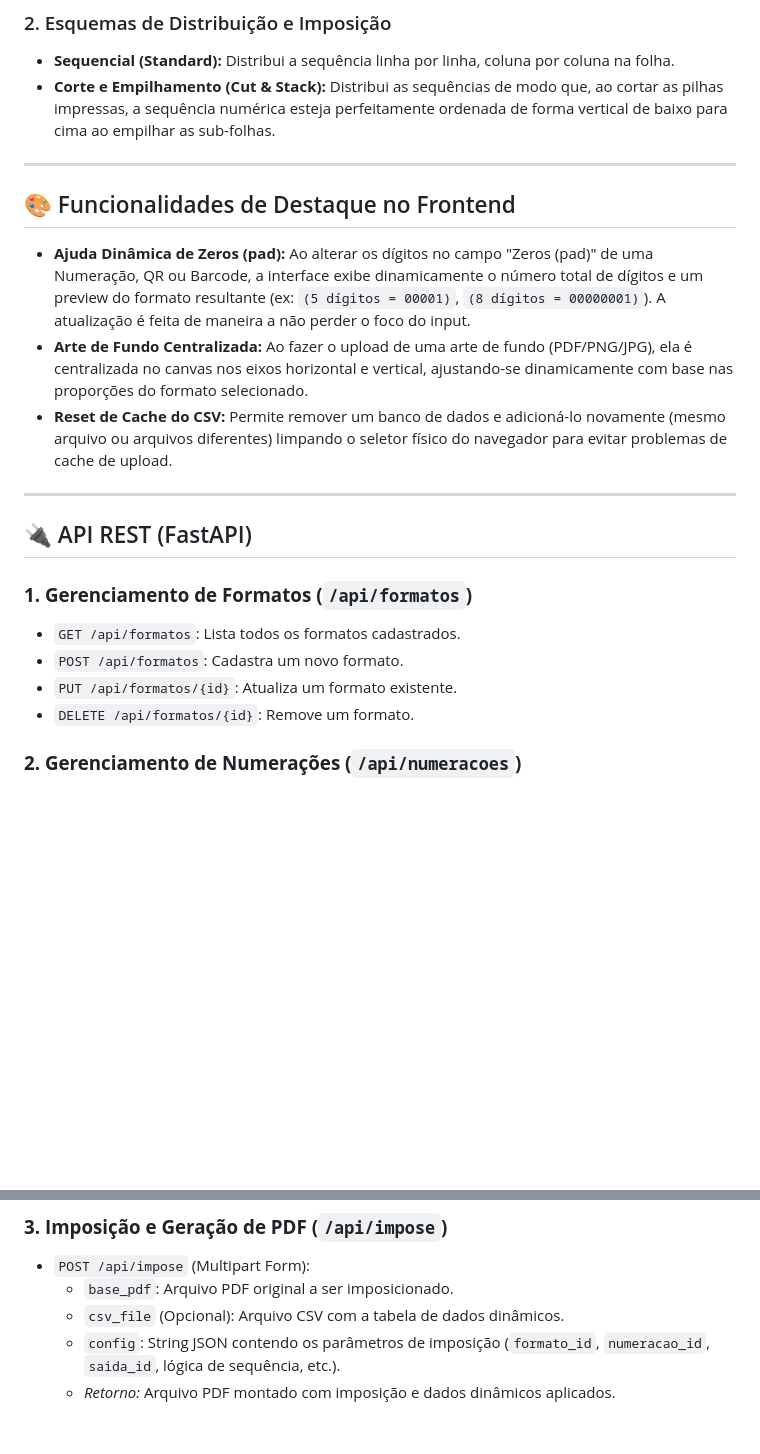
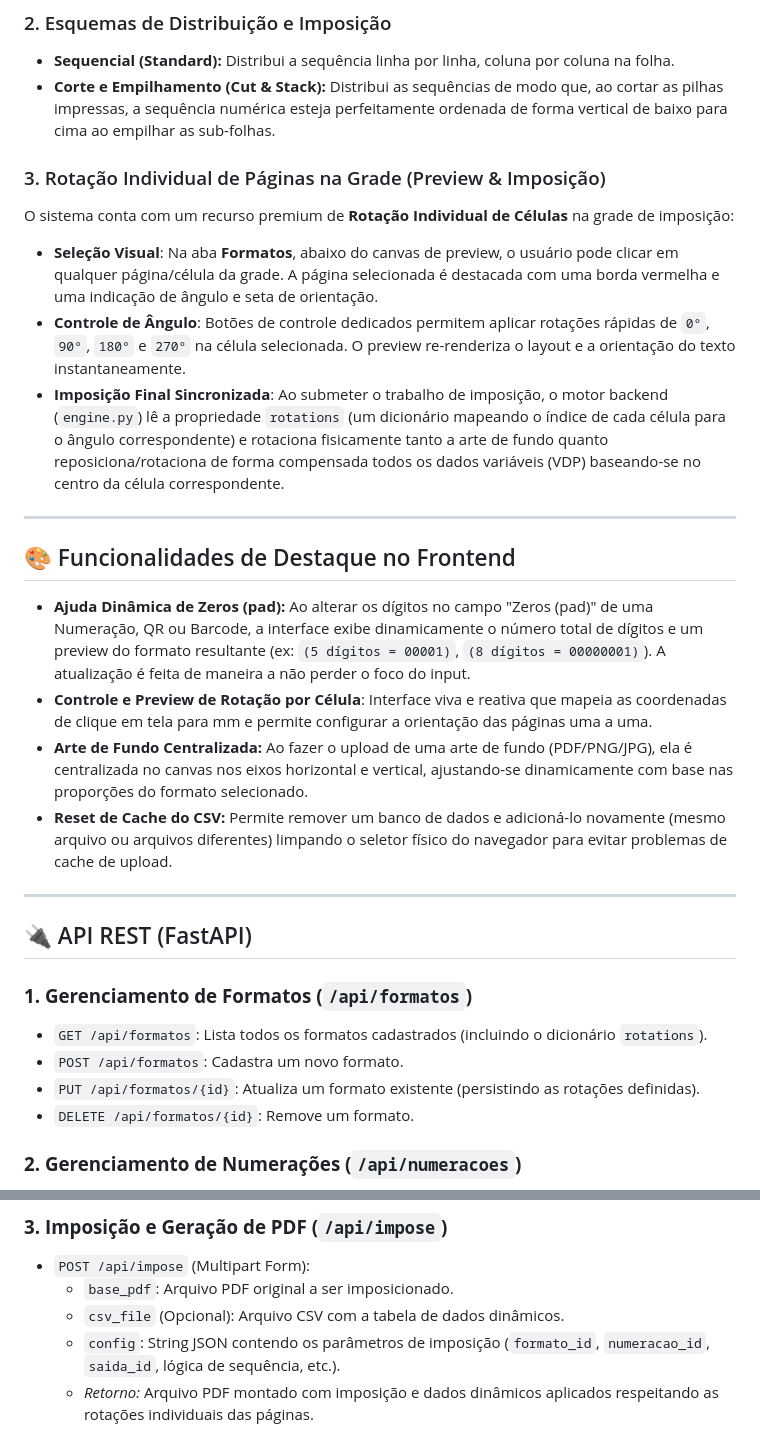
Before and after one commit to ingressoideal1-gif/ideal-imposition, a Markdown page: docs/DOCUMENTACAO.md, 2 parts joined by grey strips. Rendered like a GitHub page; blank space fills up the shorter version.

Commit message:
docs: adiciona documentacao da rotacao de paginas individuais

```diff
--- a/docs/DOCUMENTACAO.md
+++ b/docs/DOCUMENTACAO.md
@@ -68,11 +68,19 @@ O sistema processa dinamicamente a sobreposição de dados em layouts de imposi
 *   **Sequencial (Standard):** Distribui a sequência linha por linha, coluna por coluna na folha.
 *   **Corte e Empilhamento (Cut & Stack):** Distribui as sequências de modo que, ao cortar as pilhas impressas, a sequência numérica esteja perfeitamente ordenada de forma vertical de baixo para cima ao empilhar as sub-folhas.
 
+### 3. Rotação Individual de Páginas na Grade (Preview & Imposição)
+
+O sistema conta com um recurso premium de **Rotação Individual de Células** na grade de imposição:
+*   **Seleção Visual**: Na aba **Formatos**, abaixo do canvas de preview, o usuário pode clicar em qualquer página/célula da grade. A página selecionada é destacada com uma borda vermelha e uma indicação de ângulo e seta de orientação.
+*   **Controle de Ângulo**: Botões de controle dedicados permitem aplicar rotações rápidas de `0°`, `90°`, `180°` e `270°` na célula selecionada. O preview re-renderiza o layout e a orientação do texto instantaneamente.
+*   **Imposição Final Sincronizada**: Ao submeter o trabalho de imposição, o motor backend (`engine.py`) lê a propriedade `rotations` (um dicionário mapeando o índice de cada célula para o ângulo correspondente) e rotaciona fisicamente tanto a arte de fundo quanto reposiciona/rotaciona de forma compensada todos os dados variáveis (VDP) baseando-se no centro da célula correspondente.
+
 ---
 
 ## 🎨 Funcionalidades de Destaque no Frontend
 
 *   **Ajuda Dinâmica de Zeros (pad):** Ao alterar os dígitos no campo "Zeros (pad)" de uma Numeração, QR ou Barcode, a interface exibe dinamicamente o número total de dígitos e um preview do formato resultante (ex: `(5 dígitos = 00001)`, `(8 dígitos = 00000001)`). A atualização é feita de maneira a não perder o foco do input.
+*   **Controle e Preview de Rotação por Célula**: Interface viva e reativa que mapeia as coordenadas de clique em tela para mm e permite configurar a orientação das páginas uma a uma.
 *   **Arte de Fundo Centralizada:** Ao fazer o upload de uma arte de fundo (PDF/PNG/JPG), ela é centralizada no canvas nos eixos horizontal e vertical, ajustando-se dinamicamente com base nas proporções do formato selecionado.
 *   **Reset de Cache do CSV:** Permite remover um banco de dados e adicioná-lo novamente (mesmo arquivo ou arquivos diferentes) limpando o seletor físico do navegador para evitar problemas de cache de upload.
 
@@ -81,9 +89,9 @@ O sistema processa dinamicamente a sobreposição de dados em layouts de imposi
 ## 🔌 API REST (FastAPI)
 
 ### **1. Gerenciamento de Formatos (`/api/formatos`)**
-*   `GET /api/formatos`: Lista todos os formatos cadastrados.
+*   `GET /api/formatos`: Lista todos os formatos cadastrados (incluindo o dicionário `rotations`).
 *   `POST /api/formatos`: Cadastra um novo formato.
-*   `PUT /api/formatos/{id}`: Atualiza um formato existente.
+*   `PUT /api/formatos/{id}`: Atualiza um formato existente (persistindo as rotações definidas).
 *   `DELETE /api/formatos/{id}`: Remove um formato.
 
 ### **2. Gerenciamento de Numerações (`/api/numeracoes`)**
@@ -97,4 +105,4 @@ O sistema processa dinamicamente a sobreposição de dados em layouts de imposi
     *   `base_pdf`: Arquivo PDF original a ser imposicionado.
     *   `csv_file` (Opcional): Arquivo CSV com a tabela de dados dinâmicos.
     *   `config`: String JSON contendo os parâmetros de imposição (`formato_id`, `numeracao_id`, `saida_id`, lógica de sequência, etc.).
-    *   *Retorno:* Arquivo PDF montado com imposição e dados dinâmicos aplicados.
+    *   *Retorno:* Arquivo PDF montado com imposição e dados dinâmicos aplicados respeitando as rotações individuais das páginas.
```
